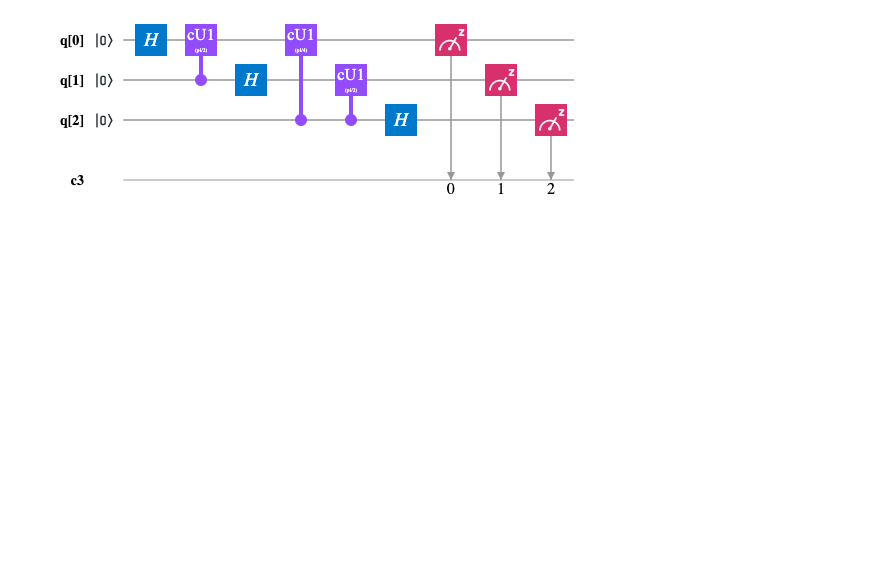
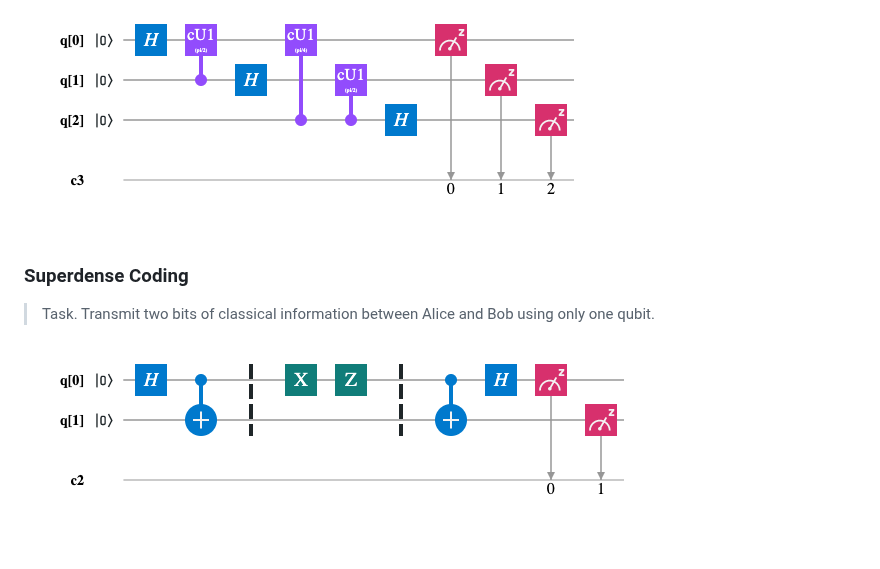
Before and after one commit to mrtkp9993/QuantumComputingExamples, a Markdown page: README.md, the part around the change. GitHub-like rendering; pictures changed too: circuit_diagrams/e1_superdense_coding.png (added); blank space fills up the shorter version.

Commit message:
superdense coding

```diff
--- a/README.md
+++ b/README.md
@@ -39,3 +39,9 @@ Scheme for `n=2`:
 Scheme for `n=3`:
 
 ![Quantum Fourier Transform](./circuit_diagrams/05_qft.png)
+
+### Superdense Coding
+
+> Task. Transmit two bits of classical information between Alice and Bob using only one qubit.
+
+![Superdense Coding](./circuit_diagrams/e1_superdense_coding.png)
```
Also changed, not shown: 1 other file.
